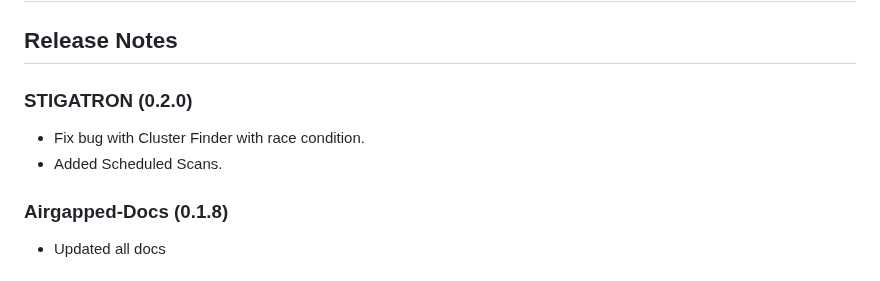
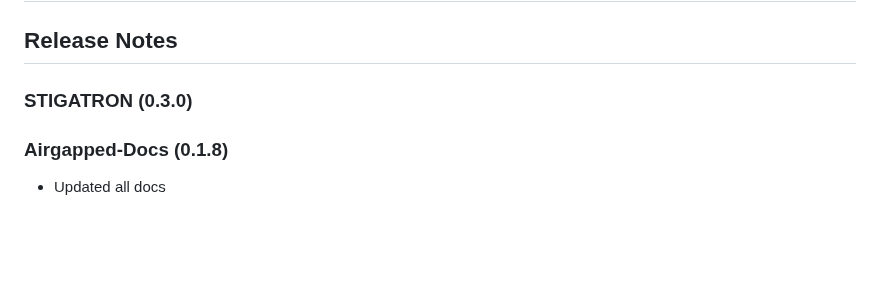
Before and after one commit to rancherfederal/carbide-releases, a Markdown page: SUPPORTED_VERSIONS.md, the part around the change. Rendered like a GitHub page; blank space fills up the shorter version.

```diff
--- a/SUPPORTED_VERSIONS.md
+++ b/SUPPORTED_VERSIONS.md
@@ -2,9 +2,7 @@
 
 ## Release Notes
 
-### STIGATRON (0.2.0)
-* Fix bug with Cluster Finder with race condition.
-* Added Scheduled Scans.
+### STIGATRON (0.3.0)
 
 ### Airgapped-Docs (0.1.8)
 * Updated all docs
```
